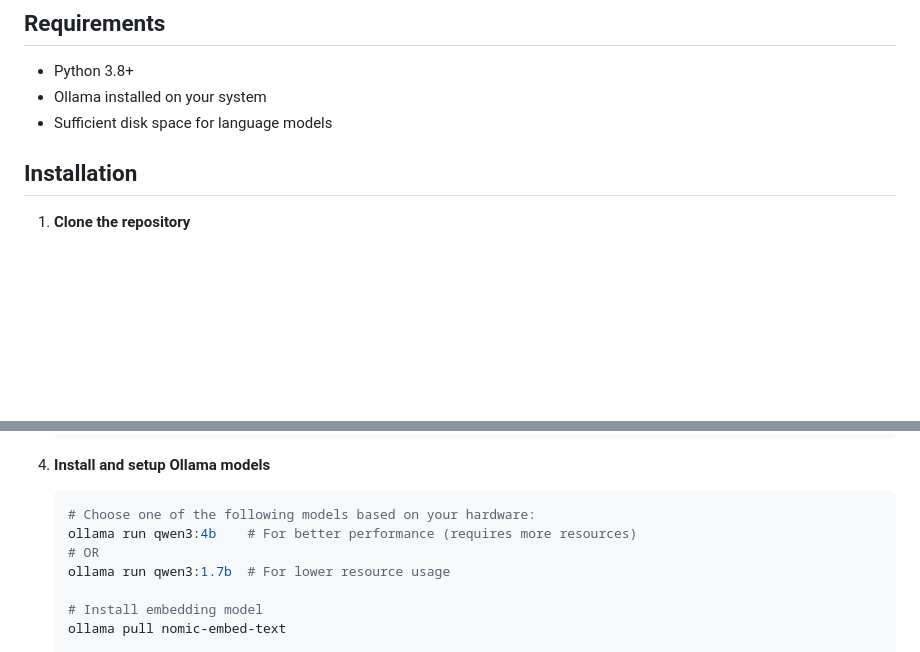
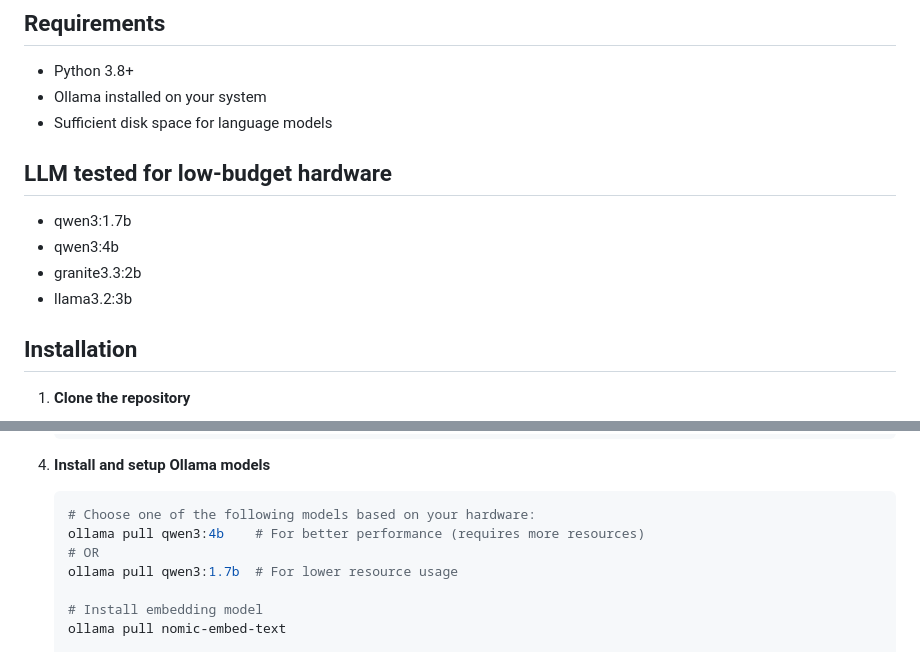
Before and after one commit to ricard1406/Little_Agent_Chatbot, a Markdown page: INSTALLATION.md, 2 parts joined by grey strips. Drawn GitHub-style; blank space fills up the shorter version.

````diff
--- a/INSTALLATION.md
+++ b/INSTALLATION.md
@@ -17,6 +17,12 @@ A simple AI agent and RAG (Retrieval-Augmented Generation) project designed for
 - Python 3.8+
 - Ollama installed on your system
 - Sufficient disk space for language models
+
+## LLM tested for low-budget hardware
+- qwen3:1.7b
+- qwen3:4b
+- granite3.3:2b
+- llama3.2:3b
 
 ## Installation
 
@@ -40,9 +46,9 @@ A simple AI agent and RAG (Retrieval-Augmented Generation) project designed for
 4. **Install and setup Ollama models**
    ```bash
    # Choose one of the following models based on your hardware:
-   ollama run qwen3:4b    # For better performance (requires more resources)
+   ollama pull qwen3:4b    # For better performance (requires more resources)
    # OR
-   ollama run qwen3:1.7b  # For lower resource usage
+   ollama pull qwen3:1.7b  # For lower resource usage
 
    # Install embedding model
    ollama pull nomic-embed-text
````
